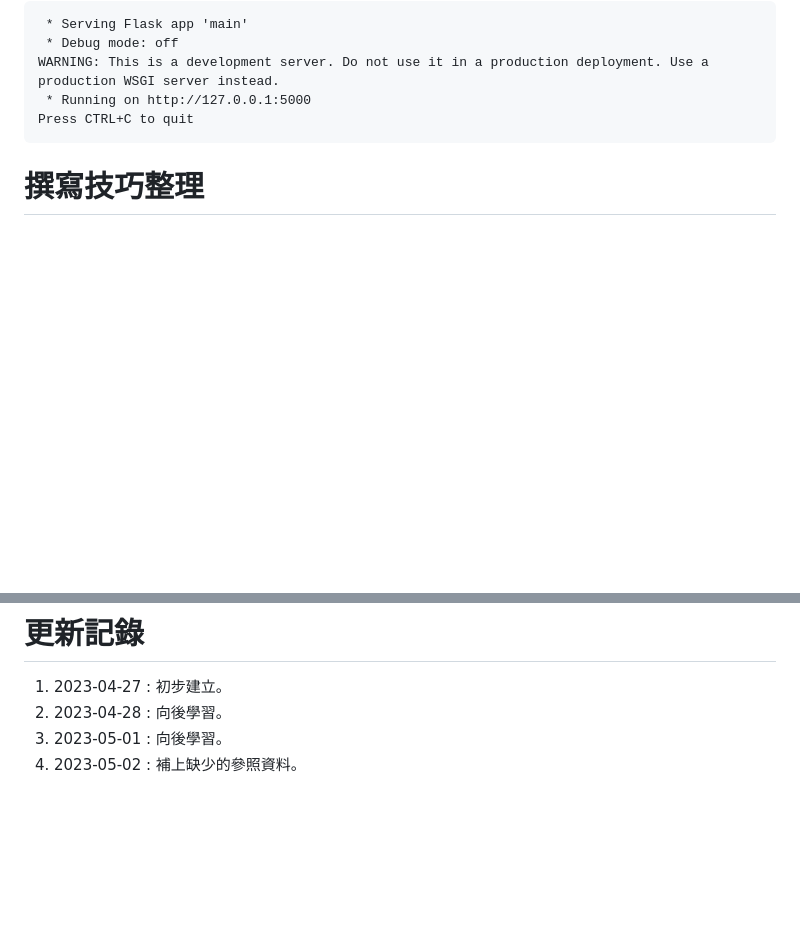
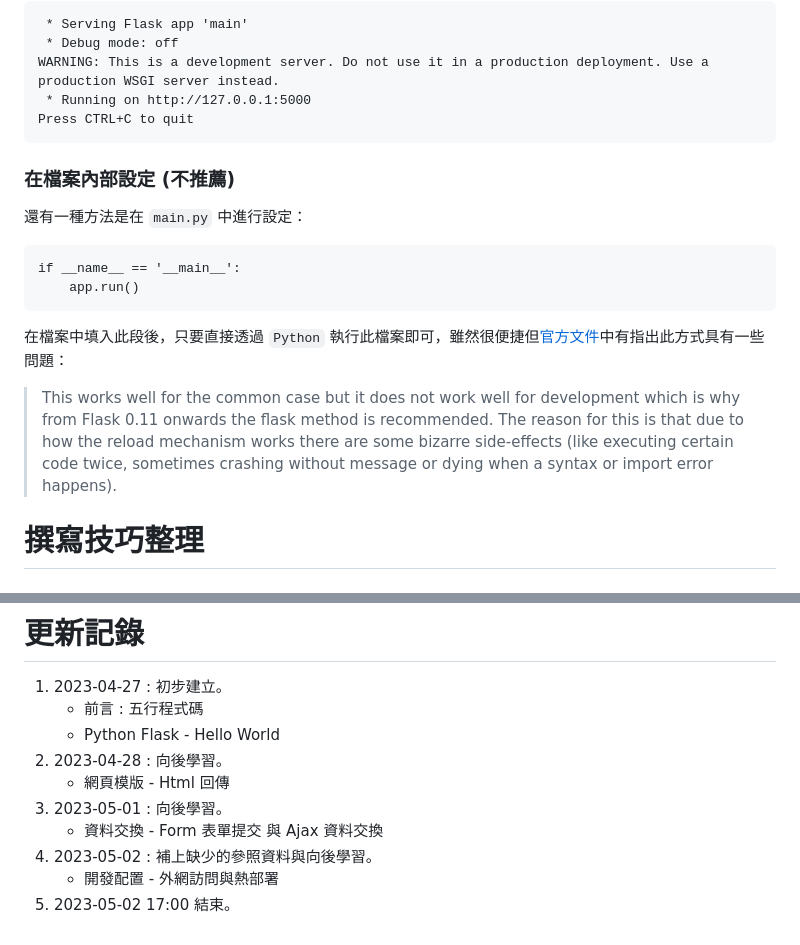
Before and after one commit to saketora95/Flask-Practice, a Markdown page: README.md, 2 parts joined by grey strips. GitHub-like rendering; blank space fills up the shorter version.

````diff
--- a/README.md
+++ b/README.md
@@ -48,6 +63,15 @@ WARNING: This is a development server. Do not use it in a production deployment.
  * Running on http://127.0.0.1:5000
 Press CTRL+C to quit
 ```
+
+### 在檔案內部設定 (不推薦)
+還有一種方法是在 `main.py` 中進行設定：
+```
+if __name__ == '__main__':
+    app.run()
+```
+在檔案中填入此段後，只要直接透過 `Python` 執行此檔案即可，雖然很便捷但[官方文件](https://flask.palletsprojects.com/en/1.1.x/server/#in-code)中有指出此方式具有一些問題：
+> This works well for the common case but it does not work well for development which is why from Flask 0.11 onwards the flask method is recommended. The reason for this is that due to how the reload mechanism works there are some bizarre side-effects (like executing certain code twice, sometimes crashing without message or dying when a syntax or import error happens).
 
 # 撰寫技巧整理
 ## 路由
@@ -448,6 +493,12 @@ function postData() {
 
 # 更新記錄
 1. 2023-04-27 : 初步建立。
+    - 前言 : 五行程式碼
+    - Python Flask - Hello World
 2. 2023-04-28 : 向後學習。
+    - 網頁模版 - Html 回傳
 3. 2023-05-01 : 向後學習。
-4. 2023-05-02 : 補上缺少的參照資料。
+    - 資料交換 - Form 表單提交 與 Ajax 資料交換
+4. 2023-05-02 : 補上缺少的參照資料與向後學習。
+    - 開發配置 - 外網訪問與熱部署
+5. 2023-05-02 17:00 結束。
````
Also changed, not shown: other parts of README.md (+37 -1 lines).
